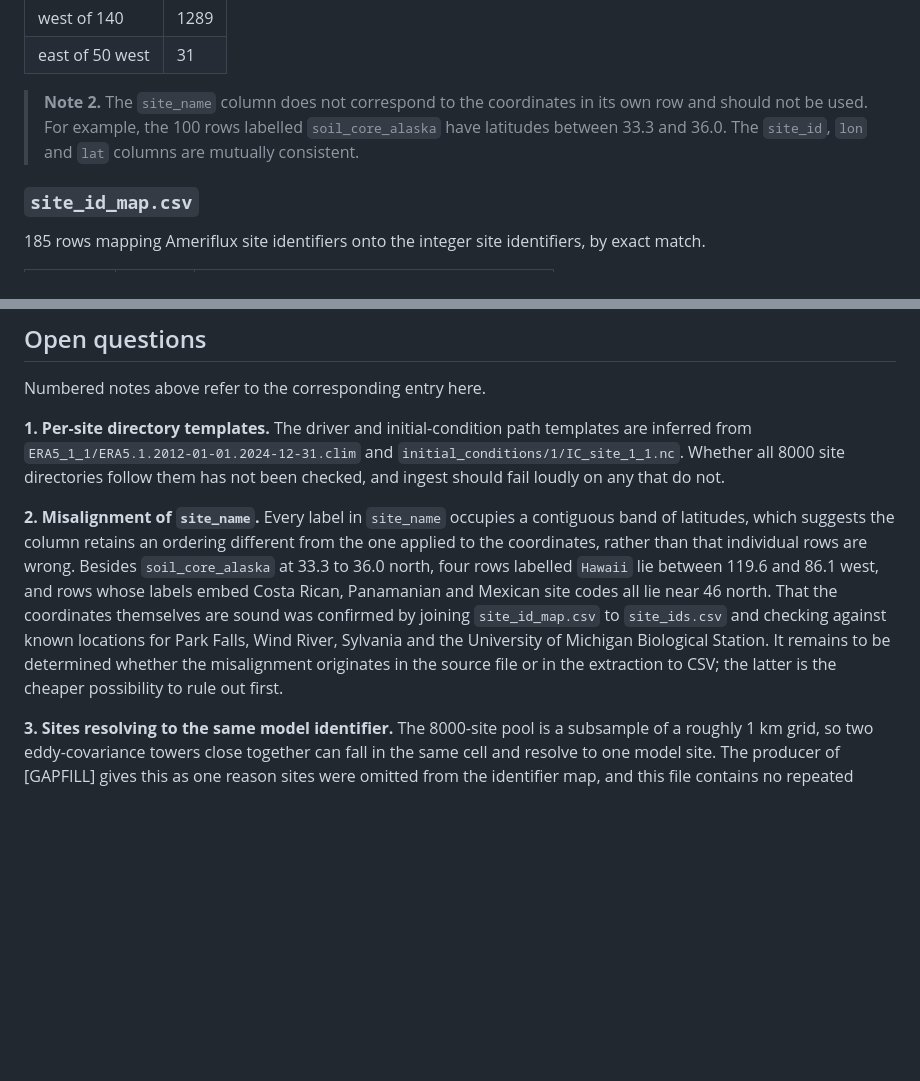
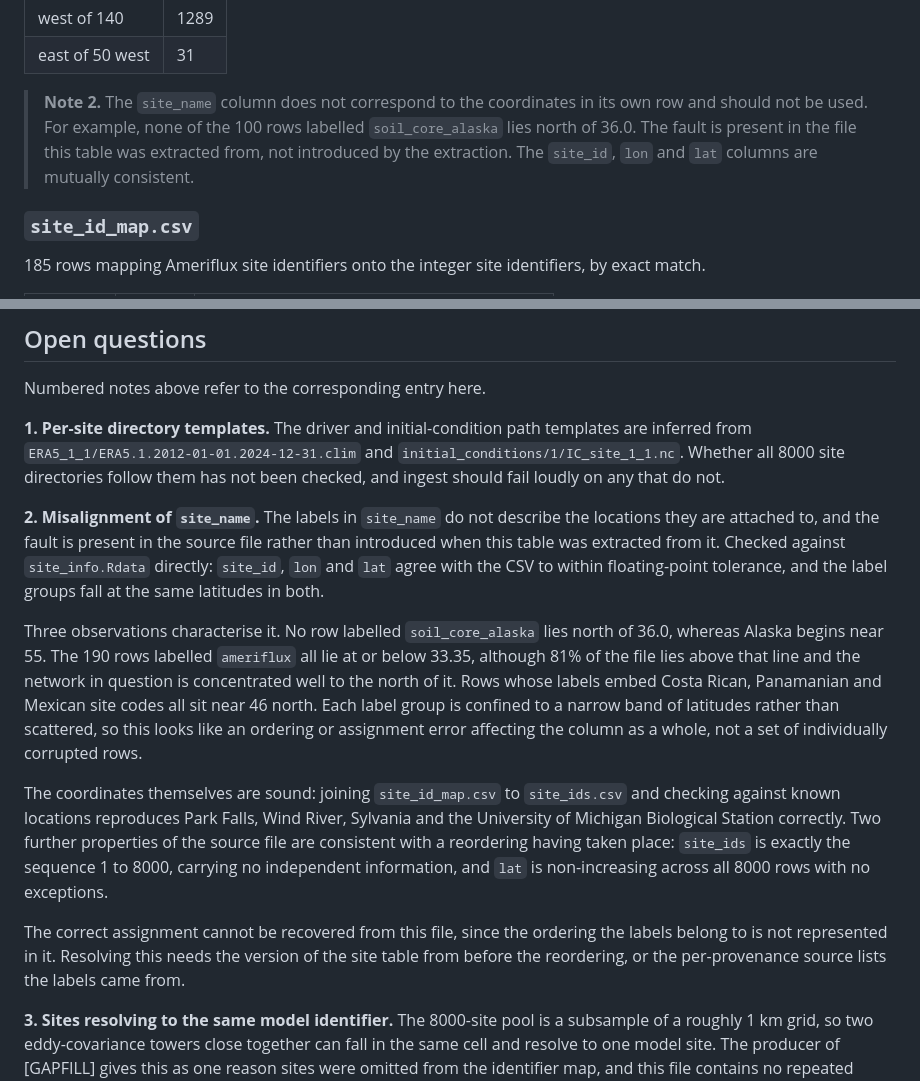
Before and after one commit to arob5/spatial-lsm-calibration, a Markdown page: data/README.md, 2 parts joined by grey strips. Rendered like a GitHub page; blank space fills up the shorter version.

Commit message:
Confirm the site_name misalignment originates upstream
Checked data/site_ids.csv against Dongchen Zhang's site_info.Rdata directly. The
identifiers and coordinates agree to floating-point tolerance and the label groups
fall at identical latitudes in both, so the extraction to CSV is faithful and the
misalignment is a property of the source file.

Three observations characterise the fault. No soil_core_alaska row lies north of
36.0, against an Alaskan range beginning near 55. All 190 ameriflux rows lie at or
below 33.35 although 81% of the file lies above that line. The rows carrying Costa
Rican, Panamanian and Mexican site codes all sit near 46 north. Each group is
confined to a narrow latitude band rather than scattered, which points at an
ordering or assignment error in the column as a whole.

Two further properties of the source are consistent with a reordering: site_ids is
exactly 1 to 8000 and so carries no independent information, and lat is
non-increasing across all 8000 rows without exception. Since the ordering the
labels belong to is not represented in the file, the correct assignment cannot be
recovered from it.

```diff
--- a/data/README.md
+++ b/data/README.md
@@ -127,9 +127,10 @@ pool. The rest are distributed as follows.
 | east of 50 west | 31 |
 
 > **Note 2.** The `site_name` column does not correspond to the coordinates in
-> its own row and should not be used. For example, the 100 rows labelled
-> `soil_core_alaska` have latitudes between 33.3 and 36.0. The `site_id`, `lon`
-> and `lat` columns are mutually consistent.
+> its own row and should not be used. For example, none of the 100 rows labelled
+> `soil_core_alaska` lies north of 36.0. The fault is present in the file this
+> table was extracted from, not introduced by the extraction. The `site_id`,
+> `lon` and `lat` columns are mutually consistent.
 
 ### `site_id_map.csv`
 
@@ -467,17 +468,33 @@ templates are inferred from `ERA5_1_1/ERA5.1.2012-01-01.2024-12-31.clim` and
 `initial_conditions/1/IC_site_1_1.nc`. Whether all 8000 site directories follow
 them has not been checked, and ingest should fail loudly on any that do not.
 
-**2. Misalignment of `site_name`.** Every label in `site_name` occupies a
-contiguous band of latitudes, which suggests the column retains an ordering
-different from the one applied to the coordinates, rather than that individual
-rows are wrong. Besides `soil_core_alaska` at 33.3 to 36.0 north, four rows
-labelled `Hawaii` lie between 119.6 and 86.1 west, and rows whose labels embed
-Costa Rican, Panamanian and Mexican site codes all lie near 46 north. That the
-coordinates themselves are sound was confirmed by joining `site_id_map.csv` to
-`site_ids.csv` and checking against known locations for Park Falls, Wind River,
-Sylvania and the University of Michigan Biological Station. It remains to be
-determined whether the misalignment originates in the source file or in the
-extraction to CSV; the latter is the cheaper possibility to rule out first.
+**2. Misalignment of `site_name`.** The labels in `site_name` do not describe the
+locations they are attached to, and the fault is present in the source file rather
+than introduced when this table was extracted from it. Checked against
+`site_info.Rdata` directly: `site_id`, `lon` and `lat` agree with the CSV to
+within floating-point tolerance, and the label groups fall at the same latitudes
+in both.
+
+Three observations characterise it. No row labelled `soil_core_alaska` lies north
+of 36.0, whereas Alaska begins near 55. The 190 rows labelled `ameriflux` all lie
+at or below 33.35, although 81% of the file lies above that line and the network
+in question is concentrated well to the north of it. Rows whose labels embed
+Costa Rican, Panamanian and Mexican site codes all sit near 46 north. Each label
+group is confined to a narrow band of latitudes rather than scattered, so this
+looks like an ordering or assignment error affecting the column as a whole, not a
+set of individually corrupted rows.
+
+The coordinates themselves are sound: joining `site_id_map.csv` to `site_ids.csv`
+and checking against known locations reproduces Park Falls, Wind River, Sylvania
+and the University of Michigan Biological Station correctly. Two further
+properties of the source file are consistent with a reordering having taken place:
+`site_ids` is exactly the sequence 1 to 8000, carrying no independent information,
+and `lat` is non-increasing across all 8000 rows with no exceptions.
+
+The correct assignment cannot be recovered from this file, since the ordering the
+labels belong to is not represented in it. Resolving this needs the version of the
+site table from before the reordering, or the per-provenance source lists the
+labels came from.
 
 **3. Sites resolving to the same model identifier.** The 8000-site pool is a
 subsample of a roughly 1 km grid, so two eddy-covariance towers close together can
```
